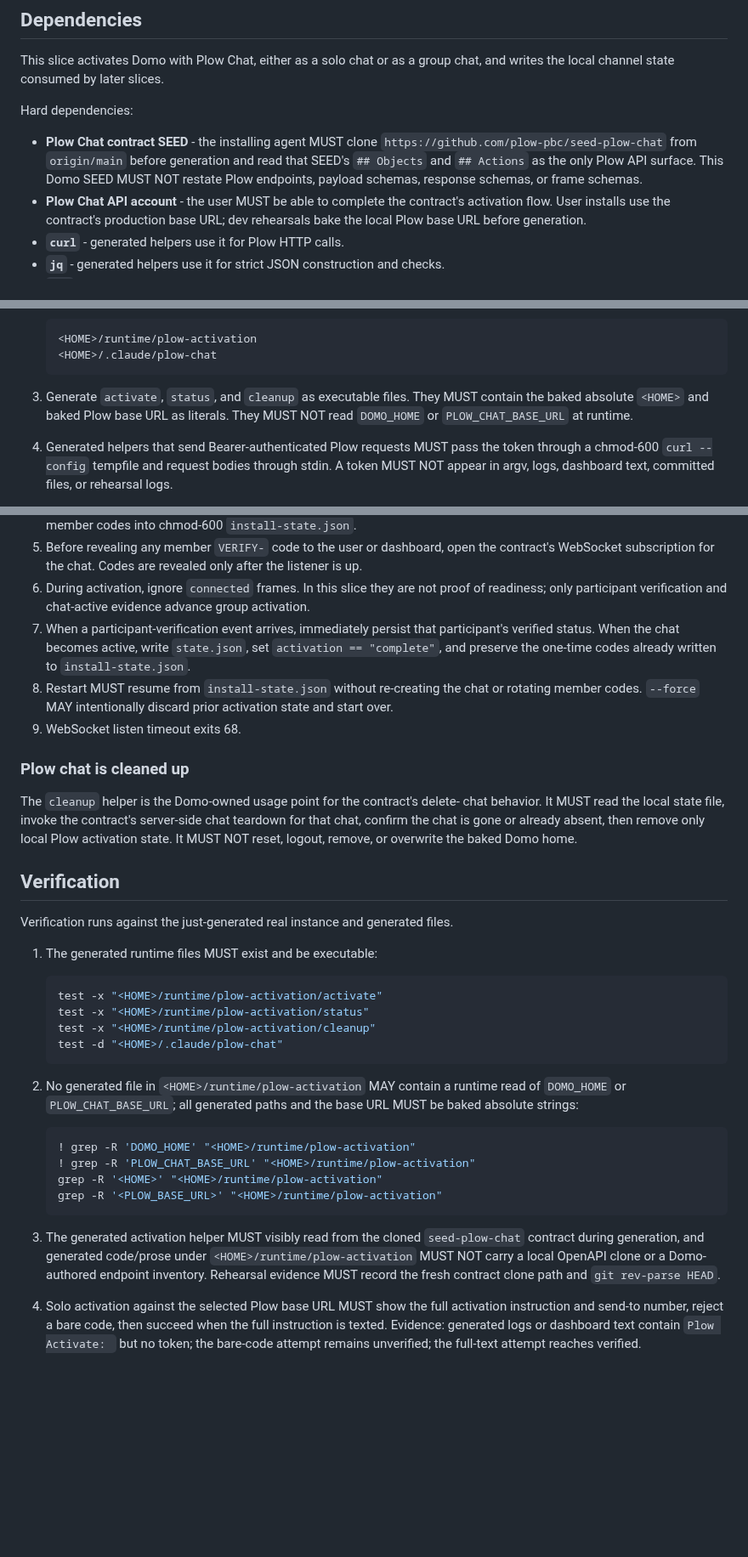
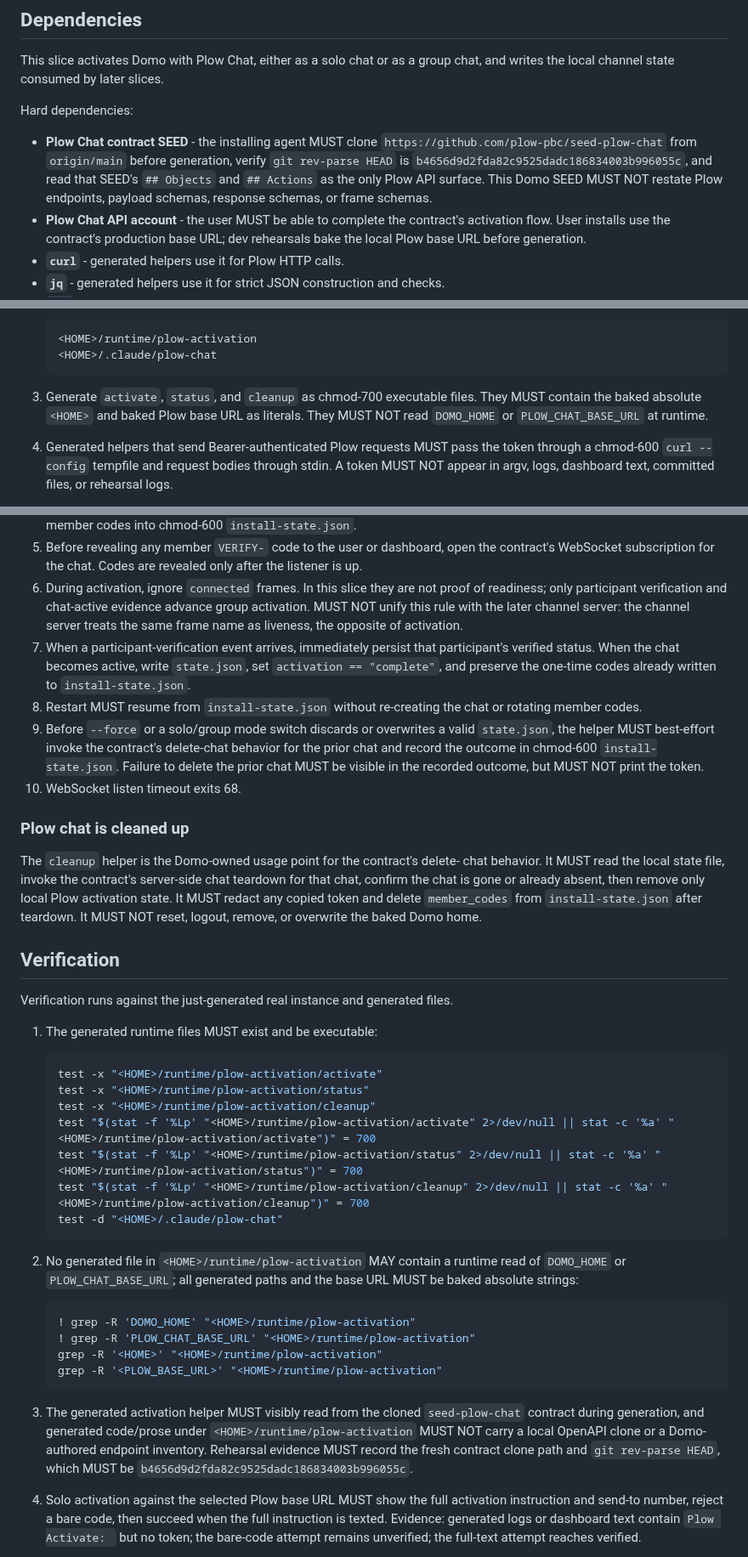
Before and after one commit to plow-pbc/seed-domo, a Markdown page: seeds/plow-activation/SEED.md, 3 parts joined by grey strips. Shown at 85% size. Drawn GitHub-style; blank space fills up the shorter version.

Commit message:
Close plow activation fix loop

````diff
--- a/seeds/plow-activation/SEED.md
+++ b/seeds/plow-activation/SEED.md
@@ -11,9 +11,11 @@ Hard dependencies:
 
 - **Plow Chat contract SEED** - the installing agent MUST clone
   `https://github.com/plow-pbc/seed-plow-chat` from `origin/main` before
-  generation and read that SEED's `## Objects` and `## Actions` as the only
-  Plow API surface. This Domo SEED MUST NOT restate Plow endpoints, payload
-  schemas, response schemas, or frame schemas.
+  generation, verify `git rev-parse HEAD` is
+  `b4656d9d2fda82c9525dadc186834003b996055c`, and read that SEED's
+  `## Objects` and `## Actions` as the only Plow API surface. This Domo SEED
+  MUST NOT restate Plow endpoints, payload schemas, response schemas, or frame
+  schemas.
 - **Plow Chat API account** - the user MUST be able to complete the contract's
   activation flow. User installs use the contract's production base URL; dev
   rehearsals bake the local Plow base URL before generation.
@@ -78,9 +80,9 @@ script.
    <HOME>/.claude/plow-chat
    ```
 
-3. Generate `activate`, `status`, and `cleanup` as executable files. They MUST
-   contain the baked absolute `<HOME>` and baked Plow base URL as literals.
-   They MUST NOT read `DOMO_HOME` or `PLOW_CHAT_BASE_URL` at runtime.
+3. Generate `activate`, `status`, and `cleanup` as chmod-700 executable files.
+   They MUST contain the baked absolute `<HOME>` and baked Plow base URL as
+   literals. They MUST NOT read `DOMO_HOME` or `PLOW_CHAT_BASE_URL` at runtime.
 4. Generated helpers that send Bearer-authenticated Plow requests MUST pass the
    token through a chmod-600 `curl --config` tempfile and request bodies through
    stdin. A token MUST NOT appear in argv, logs, dashboard text, committed
@@ -138,23 +140,30 @@ only owns the Domo-side election, resume behavior, and member-verification UX.
    the listener is up.
 6. During activation, ignore `connected` frames. In this slice they are not
    proof of readiness; only participant verification and chat-active evidence
-   advance group activation.
+   advance group activation. MUST NOT unify this rule with the later channel
+   server: the channel server treats the same frame name as liveness, the
+   opposite of activation.
 7. When a participant-verification event arrives, immediately persist that
    participant's verified status. When the chat becomes active, write
    `state.json`, set `activation == "complete"`, and preserve the one-time codes
    already written to `install-state.json`.
 8. Restart MUST resume from `install-state.json` without re-creating the chat or
-   rotating member codes. `--force` MAY intentionally discard prior activation
-   state and start over.
-9. WebSocket listen timeout exits 68.
+   rotating member codes.
+9. Before `--force` or a solo/group mode switch discards or overwrites a valid
+   `state.json`, the helper MUST best-effort invoke the contract's delete-chat
+   behavior for the prior chat and record the outcome in chmod-600
+   `install-state.json`. Failure to delete the prior chat MUST be visible in the
+   recorded outcome, but MUST NOT print the token.
+10. WebSocket listen timeout exits 68.
 
 ### Plow chat is cleaned up
 
 The `cleanup` helper is the Domo-owned usage point for the contract's delete-
 chat behavior. It MUST read the local state file, invoke the contract's
 server-side chat teardown for that chat, confirm the chat is gone or already
-absent, then remove only local Plow activation state. It MUST NOT reset,
-logout, remove, or overwrite the baked Domo home.
+absent, then remove only local Plow activation state. It MUST redact any copied
+token and delete `member_codes` from `install-state.json` after teardown. It
+MUST NOT reset, logout, remove, or overwrite the baked Domo home.
 
 ## Verification
 
@@ -166,6 +175,9 @@ Verification runs against the just-generated real instance and generated files.
    test -x "<HOME>/runtime/plow-activation/activate"
    test -x "<HOME>/runtime/plow-activation/status"
    test -x "<HOME>/runtime/plow-activation/cleanup"
+   test "$(stat -f '%Lp' "<HOME>/runtime/plow-activation/activate" 2>/dev/null || stat -c '%a' "<HOME>/runtime/plow-activation/activate")" = 700
+   test "$(stat -f '%Lp' "<HOME>/runtime/plow-activation/status" 2>/dev/null || stat -c '%a' "<HOME>/runtime/plow-activation/status")" = 700
+   test "$(stat -f '%Lp' "<HOME>/runtime/plow-activation/cleanup" 2>/dev/null || stat -c '%a' "<HOME>/runtime/plow-activation/cleanup")" = 700
    test -d "<HOME>/.claude/plow-chat"
    ```
 
@@ -184,7 +196,8 @@ Verification runs against the just-generated real instance and generated files.
    `seed-plow-chat` contract during generation, and generated code/prose under
    `<HOME>/runtime/plow-activation` MUST NOT carry a local OpenAPI clone or a
    Domo-authored endpoint inventory. Rehearsal evidence MUST record the fresh
-   contract clone path and `git rev-parse HEAD`.
+   contract clone path and `git rev-parse HEAD`, which MUST be
+   `b4656d9d2fda82c9525dadc186834003b996055c`.
 
 4. Solo activation against the selected Plow base URL MUST show the full
    activation instruction and send-to number, reject a bare code, then succeed
````
Also changed, not shown: other parts of seeds/plow-activation/SEED.md (+17 -7 lines), SEED.md (+76 -72 lines).
